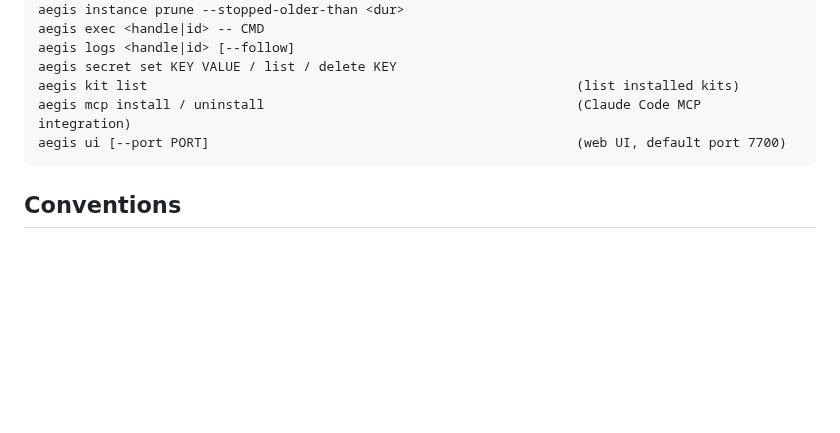
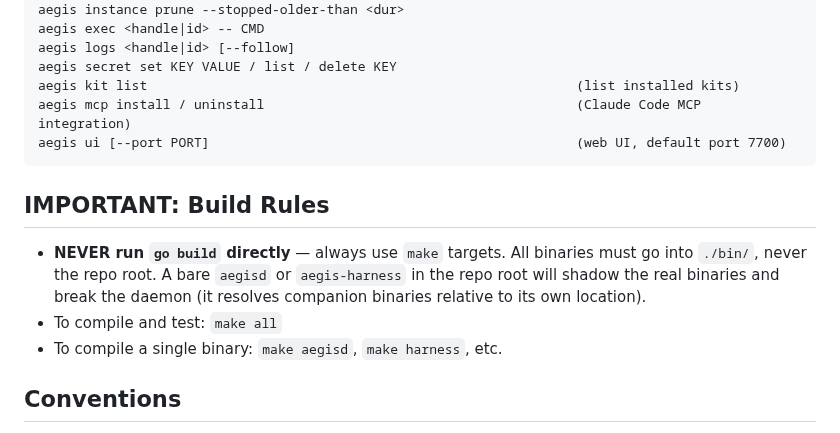
Before and after one commit to xfeldman/aegisvm, a Markdown page: CLAUDE.md, the part around the change. GitHub-like rendering; blank space fills up the shorter version.

Commit message:
upated CLAUDE.md - never compile directly to root

````diff
--- a/CLAUDE.md
+++ b/CLAUDE.md
@@ -69,6 +69,12 @@ aegis mcp install / uninstall                                        (Claude Cod
 aegis ui [--port PORT]                                               (web UI, default port 7700)
 ```
 
+## IMPORTANT: Build Rules
+
+- **NEVER run `go build` directly** — always use `make` targets. All binaries must go into `./bin/`, never the repo root. A bare `aegisd` or `aegis-harness` in the repo root will shadow the real binaries and break the daemon (it resolves companion binaries relative to its own location).
+- To compile and test: `make all`
+- To compile a single binary: `make aegisd`, `make harness`, etc.
+
 ## Conventions
 
 - Go 1.23+
````
